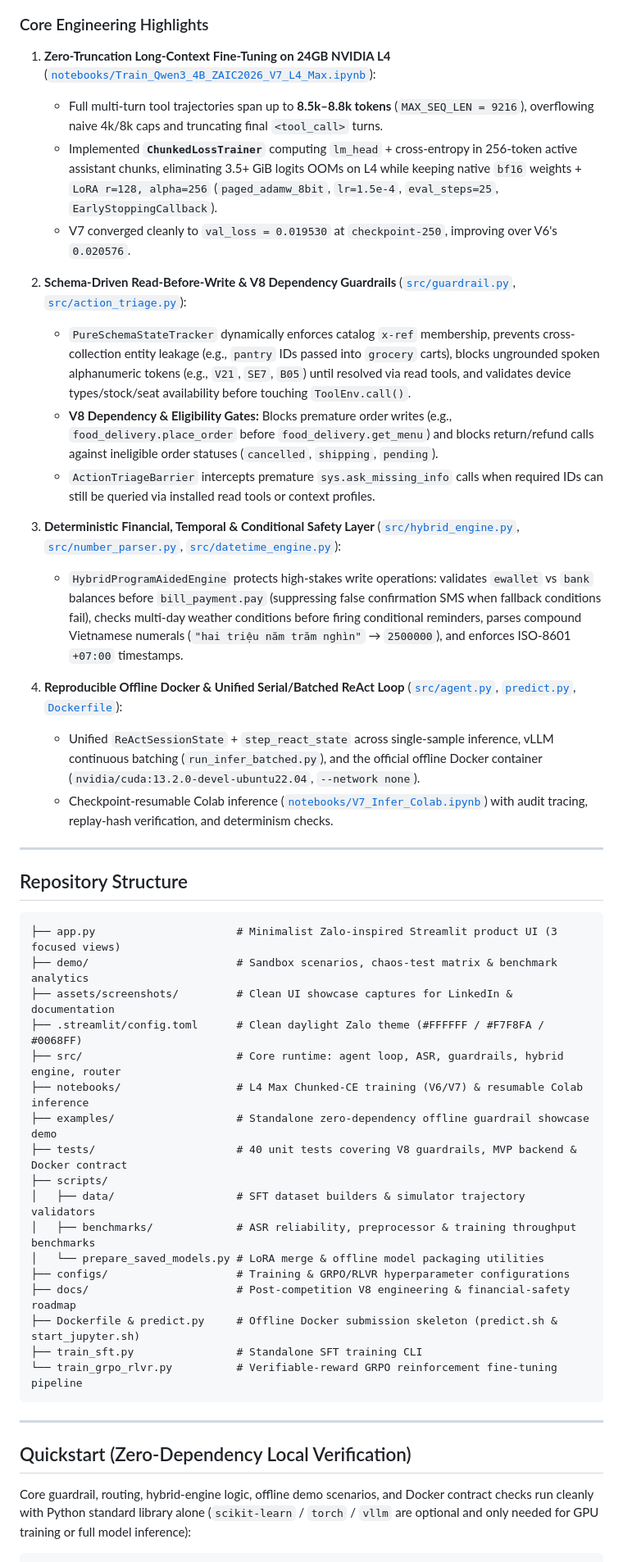
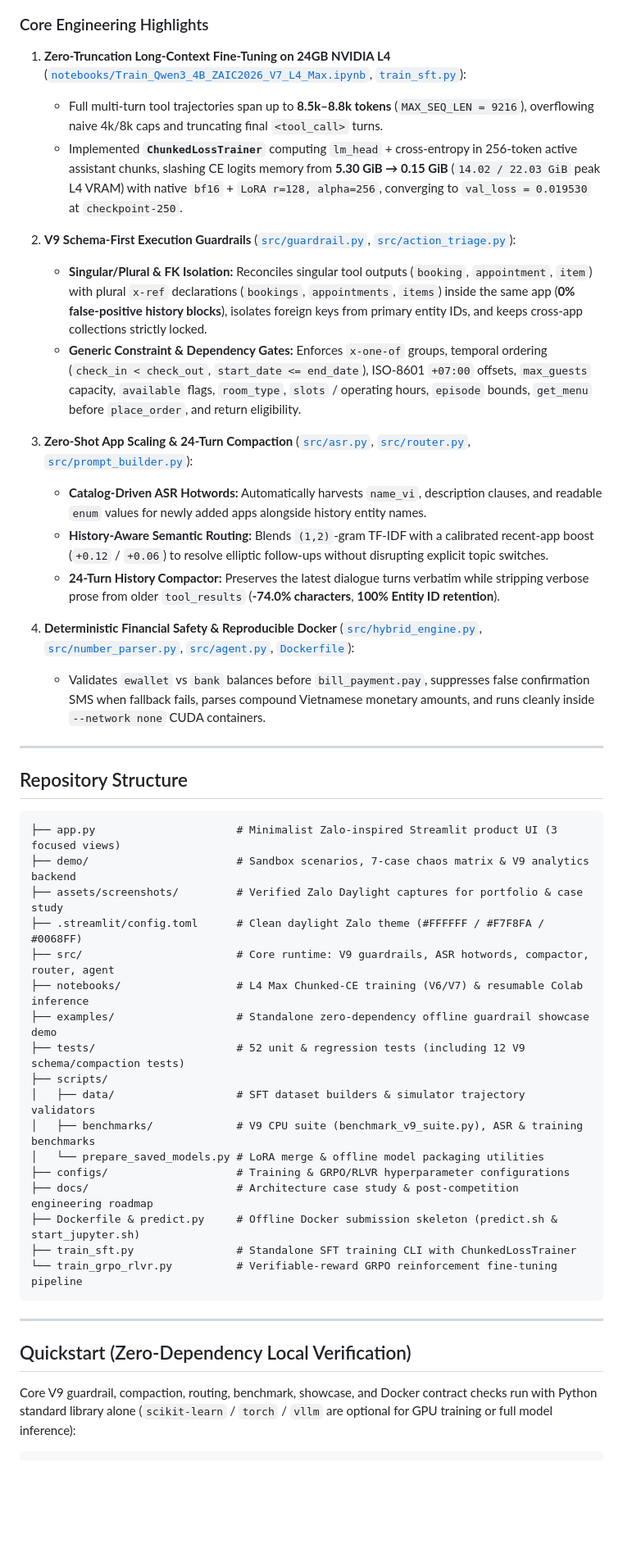
Before and after one commit to Phongkarazz/lifemate-vietnamese-voice-agent, a Markdown page: README.md, the part around one of its changes. Shown at 82% size. Drawn GitHub-style; blank space fills up the shorter version.

````diff
--- a/README.md
+++ b/README.md
@@ -50,22 +74,21 @@ flowchart LR
 
 ### Core Engineering Highlights
 
-1. **Zero-Truncation Long-Context Fine-Tuning on 24GB NVIDIA L4** ([`notebooks/Train_Qwen3_4B_ZAIC2026_V7_L4_Max.ipynb`](notebooks/Train_Qwen3_4B_ZAIC2026_V7_L4_Max.ipynb)):
+1. **Zero-Truncation Long-Context Fine-Tuning on 24GB NVIDIA L4** ([`notebooks/Train_Qwen3_4B_ZAIC2026_V7_L4_Max.ipynb`](notebooks/Train_Qwen3_4B_ZAIC2026_V7_L4_Max.ipynb), [`train_sft.py`](train_sft.py)):
    - Full multi-turn tool trajectories span up to **8.5k–8.8k tokens** (`MAX_SEQ_LEN = 9216`), overflowing naive 4k/8k caps and truncating final `<tool_call>` turns.
-   - Implemented **`ChunkedLossTrainer`** computing `lm_head` + cross-entropy in 256-token active assistant chunks, eliminating 3.5+ GiB logits OOMs on L4 while keeping native `bf16` weights + `LoRA r=128, alpha=256` (`paged_adamw_8bit`, `lr=1.5e-4`, `eval_steps=25`, `EarlyStoppingCallback`).
-   - V7 converged cleanly to `val_loss = 0.019530` at `checkpoint-250`, improving over V6's `0.020576`.
+   - Implemented **`ChunkedLossTrainer`** computing `lm_head` + cross-entropy in 256-token active assistant chunks, slashing CE logits memory from **5.30 GiB → 0.15 GiB** (`14.02 / 22.03 GiB` peak L4 VRAM) with native `bf16` + `LoRA r=128, alpha=256`, converging to `val_loss = 0.019530` at `checkpoint-250`.
 
-2. **Schema-Driven Read-Before-Write & V8 Dependency Guardrails** ([`src/guardrail.py`](src/guardrail.py), [`src/action_triage.py`](src/action_triage.py)):
-   - `PureSchemaStateTracker` dynamically enforces catalog `x-ref` membership, prevents cross-collection entity leakage (e.g., `pantry` IDs passed into `grocery` carts), blocks ungrounded spoken alphanumeric tokens (e.g., `V21`, `SE7`, `B05`) until resolved via read tools, and validates device types/stock/seat availability before touching `ToolEnv.call()`.
-   - **V8 Dependency & Eligibility Gates:** Blocks premature order writes (e.g., `food_delivery.place_order` before `food_delivery.get_menu`) and blocks return/refund calls against ineligible order statuses (`cancelled`, `shipping`, `pending`).
-   - `ActionTriageBarrier` intercepts premature `sys.ask_missing_info` calls when required IDs can still be queried via installed read tools or context profiles.
+2. **V9 Schema-First Execution Guardrails** ([`src/guardrail.py`](src/guardrail.py), [`src/action_triage.py`](src/action_triage.py)):
+   - **Singular/Plural & FK Isolation:** Reconciles singular tool outputs (`booking`, `appointment`, `item`) with plural `x-ref` declarations (`bookings`, `appointments`, `items`) inside the same app (**0% false-positive history blocks**), isolates foreign keys from primary entity IDs, and keeps cross-app collections strictly locked.
+   - **Generic Constraint & Dependency Gates:** Enforces `x-one-of` groups, temporal ordering (`check_in < check_out`, `start_date <= end_date`), ISO-8601 `+07:00` offsets, `max_guests` capacity, `available` flags, `room_type`, `slots` / operating hours, `episode` bounds, `get_menu` before `place_order`, and return eligibility.
 
-3. **Deterministic Financial, Temporal & Conditional Safety Layer** ([`src/hybrid_engine.py`](src/hybrid_engine.py), [`src/number_parser.py`](src/number_parser.py), [`src/datetime_engine.py`](src/datetime_engine.py)):
-   - `HybridProgramAidedEngine` protects high-stakes write operations: validates `ewallet` vs `bank` balances before `bill_payment.pay` (suppressing false confirmation SMS when fallback conditions fail), checks multi-day weather conditions before firing conditional reminders, parses compound Vietnamese numerals (`"hai triệu năm trăm nghìn"` → `2500000`), and enforces ISO-8601 `+07:00` timestamps.
+3. **Zero-Shot App Scaling & 24-Turn Compaction** ([`src/asr.py`](src/asr.py), [`src/router.py`](src/router.py), [`src/prompt_builder.py`](src/prompt_builder.py)):
+   - **Catalog-Driven ASR Hotwords:** Automatically harvests `name_vi`, description clauses, and readable `enum` values for newly added apps alongside history entity names.
+   - **History-Aware Semantic Routing:** Blends `(1,2)`-gram TF-IDF with a calibrated recent-app boost (`+0.12` / `+0.06`) to resolve elliptic follow-ups without disrupting explicit topic switches.
+   - **24-Turn History Compactor:** Preserves the latest dialogue turns verbatim while stripping verbose prose from older `tool_results` (**-74.0% characters**, **100% Entity ID retention**).
 
-4. **Reproducible Offline Docker & Unified Serial/Batched ReAct Loop** ([`src/agent.py`](src/agent.py), [`predict.py`](predict.py), [`Dockerfile`](Dockerfile)):
-   - Unified `ReActSessionState` + `step_react_state` across single-sample inference, vLLM continuous batching (`run_infer_batched.py`), and the official offline Docker container (`nvidia/cuda:13.2.0-devel-ubuntu22.04`, `--network none`).
-   - Checkpoint-resumable Colab inference ([`notebooks/V7_Infer_Colab.ipynb`](notebooks/V7_Infer_Colab.ipynb)) with audit tracing, replay-hash verification, and determinism checks.
+4. **Deterministic Financial Safety & Reproducible Docker** ([`src/hybrid_engine.py`](src/hybrid_engine.py), [`src/number_parser.py`](src/number_parser.py), [`src/agent.py`](src/agent.py), [`Dockerfile`](Dockerfile)):
+   - Validates `ewallet` vs `bank` balances before `bill_payment.pay`, suppresses false confirmation SMS when fallback fails, parses compound Vietnamese monetary amounts, and runs cleanly inside `--network none` CUDA containers.
 
 ---
 
@@ -73,21 +96,21 @@ flowchart LR
 
 ```text
 ├── app.py                      # Minimalist Zalo-inspired Streamlit product UI (3 focused views)
-├── demo/                       # Sandbox scenarios, chaos-test matrix & benchmark analytics
-├── assets/screenshots/         # Clean UI showcase captures for LinkedIn & documentation
+├── demo/                       # Sandbox scenarios, 7-case chaos matrix & V9 analytics backend
+├── assets/screenshots/         # Verified Zalo Daylight captures for portfolio & case study
 ├── .streamlit/config.toml      # Clean daylight Zalo theme (#FFFFFF / #F7F8FA / #0068FF)
-├── src/                        # Core runtime: agent loop, ASR, guardrails, hybrid engine, router
+├── src/                        # Core runtime: V9 guardrails, ASR hotwords, compactor, router, agent
 ├── notebooks/                  # L4 Max Chunked-CE training (V6/V7) & resumable Colab inference
 ├── examples/                   # Standalone zero-dependency offline guardrail showcase demo
-├── tests/                      # 40 unit tests covering V8 guardrails, MVP backend & Docker contract
+├── tests/                      # 52 unit & regression tests (including 12 V9 schema/compaction tests)
 ├── scripts/
 │   ├── data/                   # SFT dataset builders & simulator trajectory validators
-│   ├── benchmarks/             # ASR reliability, preprocessor & training throughput benchmarks
+│   ├── benchmarks/             # V9 CPU suite (benchmark_v9_suite.py), ASR & training benchmarks
 │   └── prepare_saved_models.py # LoRA merge & offline model packaging utilities
 ├── configs/                    # Training & GRPO/RLVR hyperparameter configurations
-├── docs/                       # Post-competition V8 engineering & financial-safety roadmap
+├── docs/                       # Architecture case study & post-competition engineering roadmap
 ├── Dockerfile & predict.py     # Offline Docker submission skeleton (predict.sh & start_jupyter.sh)
-├── train_sft.py                # Standalone SFT training CLI
+├── train_sft.py                # Standalone SFT training CLI with ChunkedLossTrainer
 └── train_grpo_rlvr.py          # Verifiable-reward GRPO reinforcement fine-tuning pipeline
 ```
 
@@ -95,6 +118,6 @@ flowchart LR
 
 ## Quickstart (Zero-Dependency Local Verification)
 
-Core guardrail, routing, hybrid-engine logic, offline demo scenarios, and Docker contract checks run cleanly with Python standard library alone (`scikit-learn` / `torch` / `vllm` are optional and only needed for GPU training or full model inference):
+Core V9 guardrail, compaction, routing, benchmark, showcase, and Docker contract checks run with Python standard library alone (`scikit-learn` / `torch` / `vllm` are optional for GPU training or full model inference):
 
 ```bash
````
Also changed, not shown: other parts of README.md (+45 -27 lines), docs/ARCHITECTURE_CASE_STUDY.md (added, +89 -0 lines), assets/screenshots/01_assistant.png, assets/screenshots/02_sandbox.png, assets/screenshots/03_safety.png, assets/screenshots/04_architecture.png, 9 other files.
